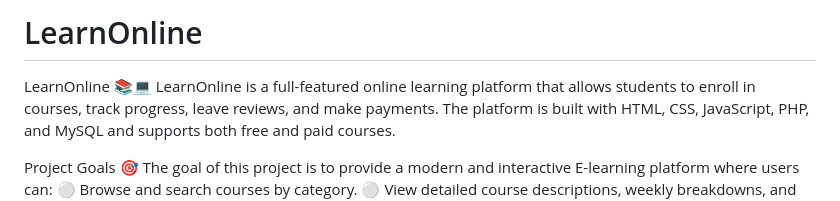
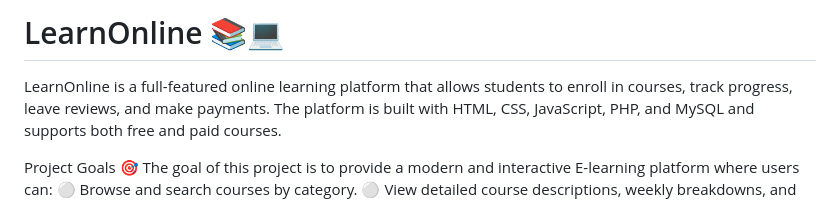
Before and after one commit to Mazennaji/LearnOnline, a Markdown page: README.md, the part around the change. Rendered like a GitHub page.

```diff
--- a/README.md
+++ b/README.md
@@ -1,6 +1,4 @@
-# LearnOnline
-
-LearnOnline 📚💻
+# LearnOnline 📚💻
 LearnOnline is a full-featured online learning platform that allows students to enroll in courses, track progress, leave reviews, and make payments. The platform is built with HTML, CSS, JavaScript, PHP, and MySQL and supports both free and paid courses.
 
 Project Goals 🎯
```
